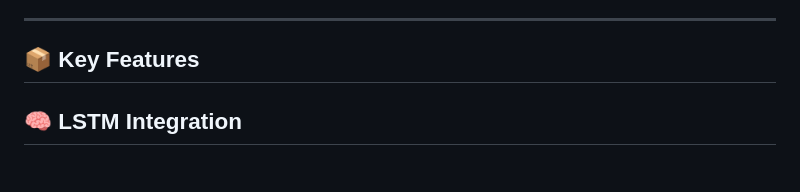
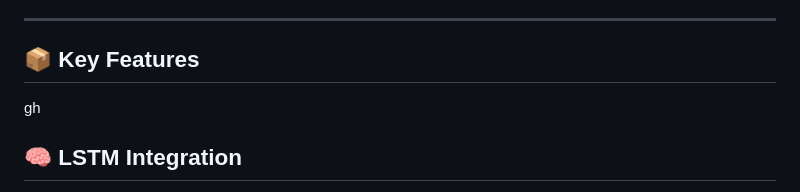
Before and after one commit to Cailo322/PyroSentrix, a Markdown page: README.md, the part around the change. Drawn GitHub-style.

```diff
--- a/README.md
+++ b/README.md
@@ -20,7 +20,7 @@
 ---
 
 ## 📦 Key Features
-
+gh
 ## 🧠 LSTM Integration
 - Trained on **60,000 rows** of sensor data using Python in Google Colab.
 - Analyzed sensor data to identify upward trends indicating rising sensor values.
```
